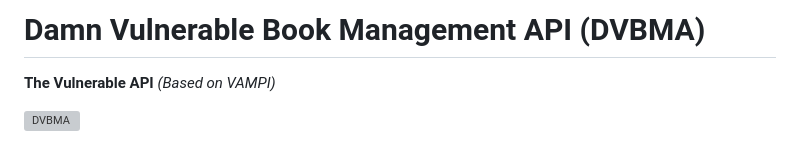
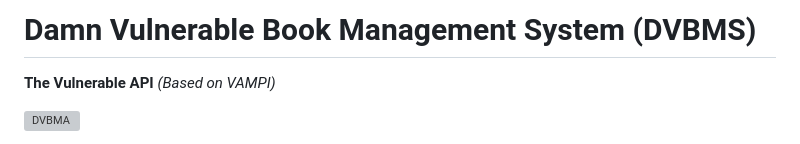
Before and after one commit to nisalpriyanka96/dvbms, a Markdown page: README.md, the part around the change. GitHub-like rendering; grey boxes are pictures that could not be loaded.

```diff
--- a/README.md
+++ b/README.md
@@ -1,4 +1,4 @@
-# Damn Vulnerable Book Management API (DVBMA)
+# Damn Vulnerable Book Management System (DVBMS)
 **The Vulnerable API** *(Based on VAMPI)*
 
 ![DVBMA](https://i.imgur.com/wylr9Rl.png)
```
